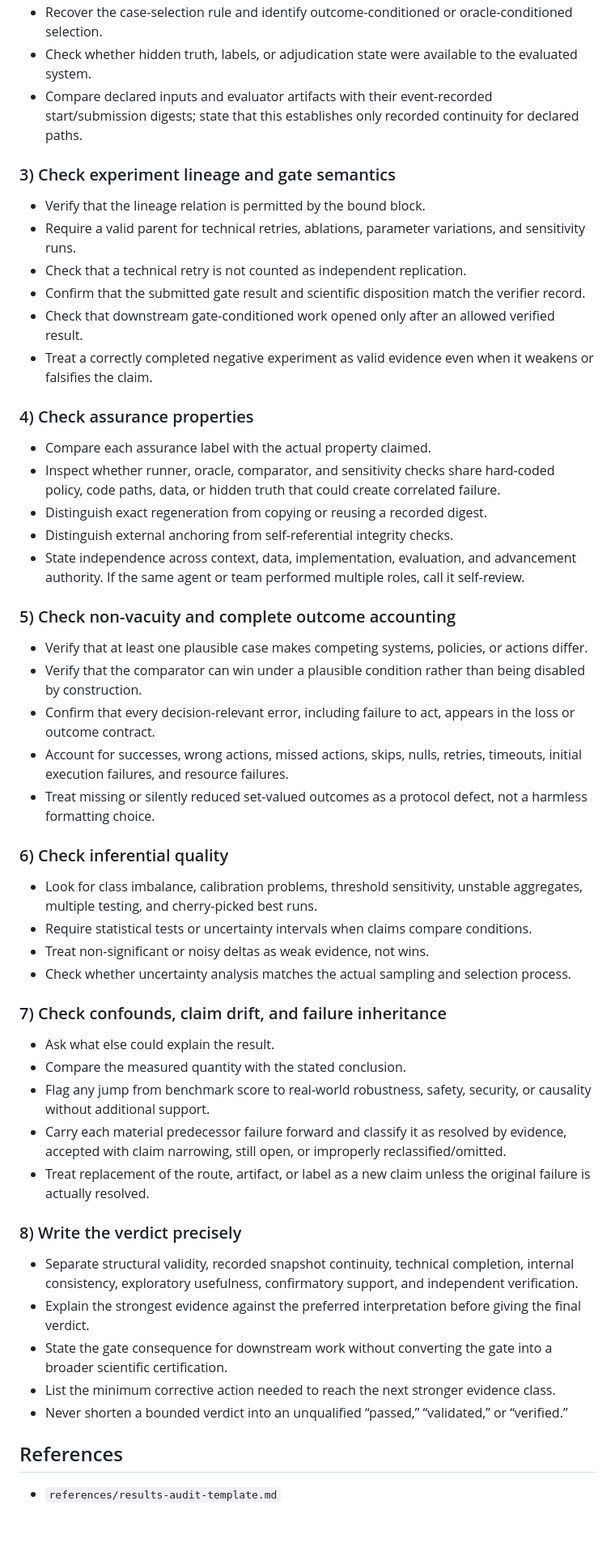
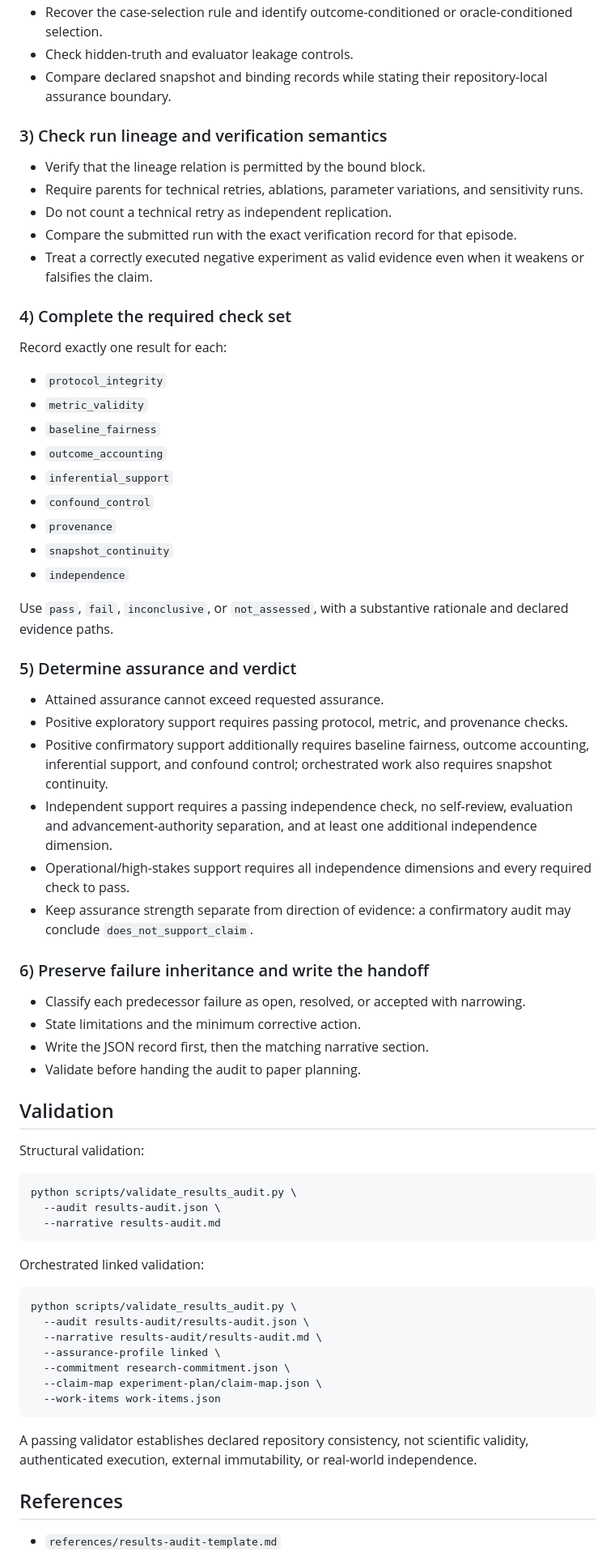
Before and after one commit to yananlong/codex-skills, a Markdown page: research/research-results-auditor/SKILL.md, the part around one of its changes. Shown at 81% size. GitHub-like rendering; blank space fills up the shorter version.

Commit message:
Make results audits machine-readable and linked

````diff
--- a/research/research-results-auditor/SKILL.md
+++ b/research/research-results-auditor/SKILL.md
@@ -87,54 +115,70 @@ description: Audit ML/statistics experiment outputs for validity, confounds, sta
 - Recover the case-selection rule and identify outcome-conditioned or oracle-conditioned selection.
-- Check whether hidden truth, labels, or adjudication state were available to the evaluated system.
-- Compare declared inputs and evaluator artifacts with their event-recorded start/submission digests; state that this establishes only recorded continuity for declared paths.
+- Check hidden-truth and evaluator leakage controls.
+- Compare declared snapshot and binding records while stating their repository-local assurance boundary.
 
-### 3) Check experiment lineage and gate semantics
+### 3) Check run lineage and verification semantics
 
 - Verify that the lineage relation is permitted by the bound block.
-- Require a valid parent for technical retries, ablations, parameter variations, and sensitivity runs.
-- Check that a technical retry is not counted as independent replication.
-- Confirm that the submitted gate result and scientific disposition match the verifier record.
-- Check that downstream gate-conditioned work opened only after an allowed verified result.
-- Treat a correctly completed negative experiment as valid evidence even when it weakens or falsifies the claim.
+- Require parents for technical retries, ablations, parameter variations, and sensitivity runs.
+- Do not count a technical retry as independent replication.
+- Compare the submitted run with the exact verification record for that episode.
+- Treat a correctly executed negative experiment as valid evidence even when it weakens or falsifies the claim.
 
-### 4) Check assurance properties
+### 4) Complete the required check set
 
-- Compare each assurance label with the actual property claimed.
-- Inspect whether runner, oracle, comparator, and sensitivity checks share hard-coded policy, code paths, data, or hidden truth that could create correlated failure.
-- Distinguish exact regeneration from copying or reusing a recorded digest.
-- Distinguish external anchoring from self-referential integrity checks.
-- State independence across context, data, implementation, evaluation, and advancement authority. If the same agent or team performed multiple roles, call it self-review.
+Record exactly one result for each:
 
-### 5) Check non-vacuity and complete outcome accounting
+- `protocol_integrity`
+- `metric_validity`
+- `baseline_fairness`
+- `outcome_accounting`
+- `inferential_support`
+- `confound_control`
+- `provenance`
+- `snapshot_continuity`
+- `independence`
 
-- Verify that at least one plausible case makes competing systems, policies, or actions differ.
-- Verify that the comparator can win under a plausible condition rather than being disabled by construction.
-- Confirm that every decision-relevant error, including failure to act, appears in the loss or outcome contract.
-- Account for successes, wrong actions, missed actions, skips, nulls, retries, timeouts, initial execution failures, and resource failures.
-- Treat missing or silently reduced set-valued outcomes as a protocol defect, not a harmless formatting choice.
+Use `pass`, `fail`, `inconclusive`, or `not_assessed`, with a substantive rationale and declared evidence paths.
 
-### 6) Check inferential quality
+### 5) Determine assurance and verdict
 
-- Look for class imbalance, calibration problems, threshold sensitivity, unstable aggregates, multiple testing, and cherry-picked best runs.
-- Require statistical tests or uncertainty intervals when claims compare conditions.
-- Treat non-significant or noisy deltas as weak evidence, not wins.
-- Check whether uncertainty analysis matches the actual sampling and selection process.
+- Attained assurance cannot exceed requested assurance.
+- Positive exploratory support requires passing protocol, metric, and provenance checks.
+- Positive confirmatory support additionally requires baseline fairness, outcome accounting, inferential support, and confound control; orchestrated work also requires snapshot continuity.
+- Independent support requires a passing independence check, no self-review, evaluation and advancement-authority separation, and at least one additional independence dimension.
+- Operational/high-stakes support requires all independence dimensions and every required check to pass.
+- Keep assurance strength separate from direction of evidence: a confirmatory audit may conclude `does_not_support_claim`.
 
-### 7) Check confounds, claim drift, and failure inheritance
+### 6) Preserve failure inheritance and write the handoff
 
-- Ask what else could explain the result.
-- Compare the measured quantity with the stated conclusion.
-- Flag any jump from benchmark score to real-world robustness, safety, security, or causality without additional support.
-- Carry each material predecessor failure forward and classify it as resolved by evidence, accepted with claim narrowing, still open, or improperly reclassified/omitted.
-- Treat replacement of the route, artifact, or label as a new claim unless the original failure is actually resolved.
+- Classify each predecessor failure as open, resolved, or accepted with narrowing.
+- State limitations and the minimum corrective action.
+- Write the JSON record first, then the matching narrative section.
+- Validate before handing the audit to paper planning.
 
-### 8) Write the verdict precisely
+## Validation
 
-- Separate structural validity, recorded snapshot continuity, technical completion, internal consistency, exploratory usefulness, confirmatory support, and independent verification.
-- Explain the strongest evidence against the preferred interpretation before giving the final verdict.
-- State the gate consequence for downstream work without converting the gate into a broader scientific certification.
-- List the minimum corrective action needed to reach the next stronger evidence class.
-- Never shorten a bounded verdict into an unqualified “passed,” “validated,” or “verified.”
+Structural validation:
+
+```bash
+python scripts/validate_results_audit.py \
+  --audit results-audit.json \
+  --narrative results-audit.md
+```
+
+Orchestrated linked validation:
+
+```bash
+python scripts/validate_results_audit.py \
+  --audit results-audit/results-audit.json \
+  --narrative results-audit/results-audit.md \
+  --assurance-profile linked \
+  --commitment research-commitment.json \
+  --claim-map experiment-plan/claim-map.json \
+  --work-items work-items.json
+```
+
+A passing validator establishes declared repository consistency, not scientific validity, authenticated execution, external immutability, or real-world independence.
 
 ## References
 
````
Also changed, not shown: other parts of research/research-results-auditor/SKILL.md (+89 -54 lines).
